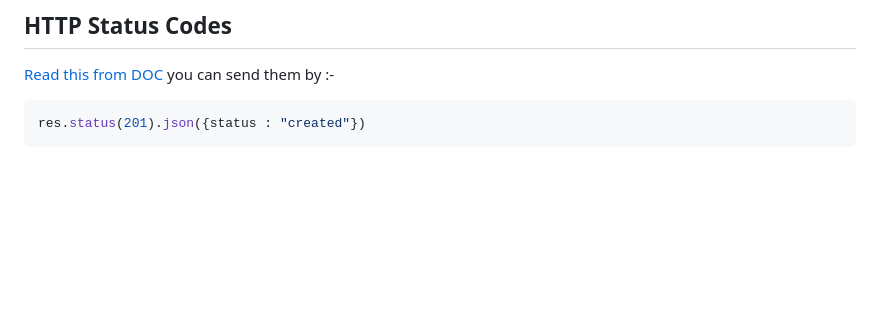
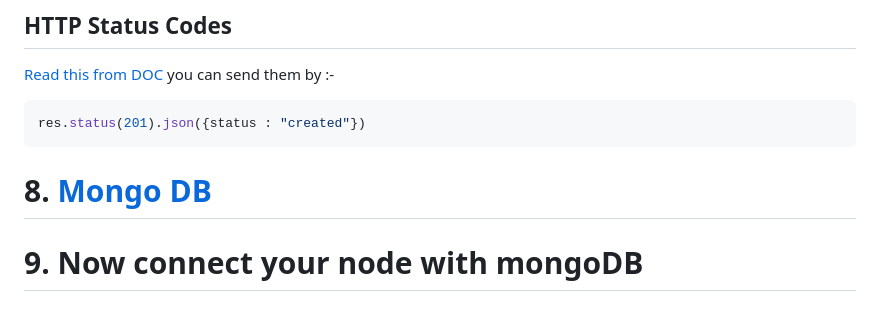
Before and after one commit to hiimvikash/nodejs, a Markdown page: readme.md, the part around the change. Drawn GitHub-style; blank space fills up the shorter version.

````diff
--- a/readme.md
+++ b/readme.md
@@ -489,3 +489,5 @@ you can send them by :-
 ```js
 res.status(201).json({status : "created"})
 ```
+# 8. [Mongo DB](https://github.com/hiimvikash/mongodb)
+# 9. Now connect your node with mongoDB
````
